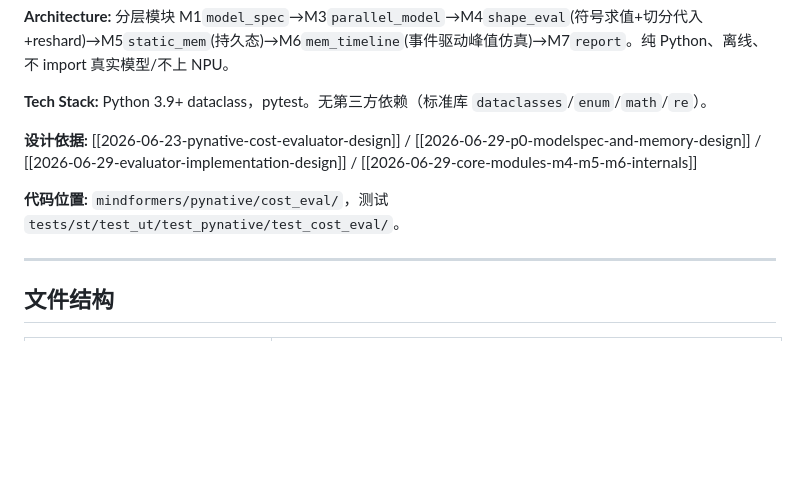
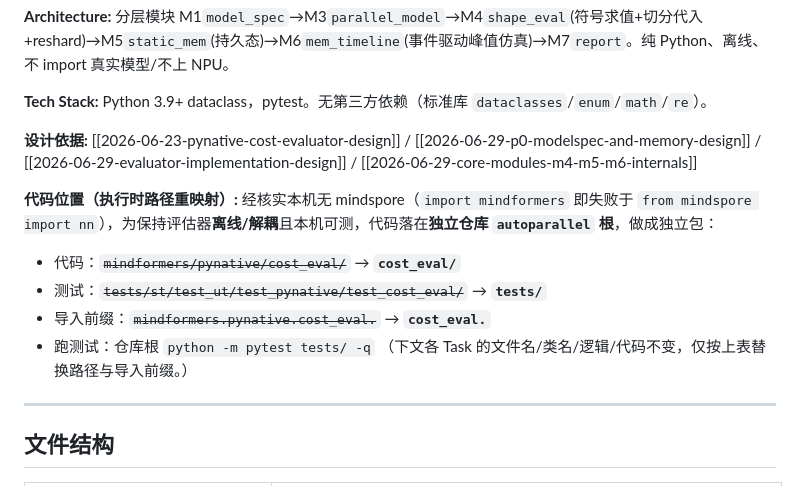
Before and after one commit to suhaibo666/autoparallel, a Markdown page: plans/2026-06-30-p0-memory-modeling.md, the part around the change. Rendered like a GitHub page; blank space fills up the shorter version.

Commit message:
docs(plan): remap code to standalone cost_eval package (no mindspore on dev host)
Co-Authored-By: Claude Opus 4.8 (1M context) <noreply@anthropic.com>

```diff
--- a/plans/2026-06-30-p0-memory-modeling.md
+++ b/plans/2026-06-30-p0-memory-modeling.md
@@ -10,7 +10,12 @@
 
 **设计依据:** [[2026-06-23-pynative-cost-evaluator-design]] / [[2026-06-29-p0-modelspec-and-memory-design]] / [[2026-06-29-evaluator-implementation-design]] / [[2026-06-29-core-modules-m4-m5-m6-internals]]
 
-**代码位置:** `mindformers/pynative/cost_eval/`，测试 `tests/st/test_ut/test_pynative/test_cost_eval/`。
+**代码位置（执行时路径重映射）:** 经核实本机无 mindspore（`import mindformers` 即失败于 `from mindspore import nn`），为保持评估器**离线/解耦**且本机可测，代码落在**独立仓库 `autoparallel` 根**，做成独立包：
+- 代码：~~`mindformers/pynative/cost_eval/`~~ → **`cost_eval/`**
+- 测试：~~`tests/st/test_ut/test_pynative/test_cost_eval/`~~ → **`tests/`**
+- 导入前缀：~~`mindformers.pynative.cost_eval.`~~ → **`cost_eval.`**
+- 跑测试：仓库根 `python -m pytest tests/ -q`
+（下文各 Task 的文件名/类名/逻辑/代码不变，仅按上表替换路径与导入前缀。）
 
 ---
 
```
